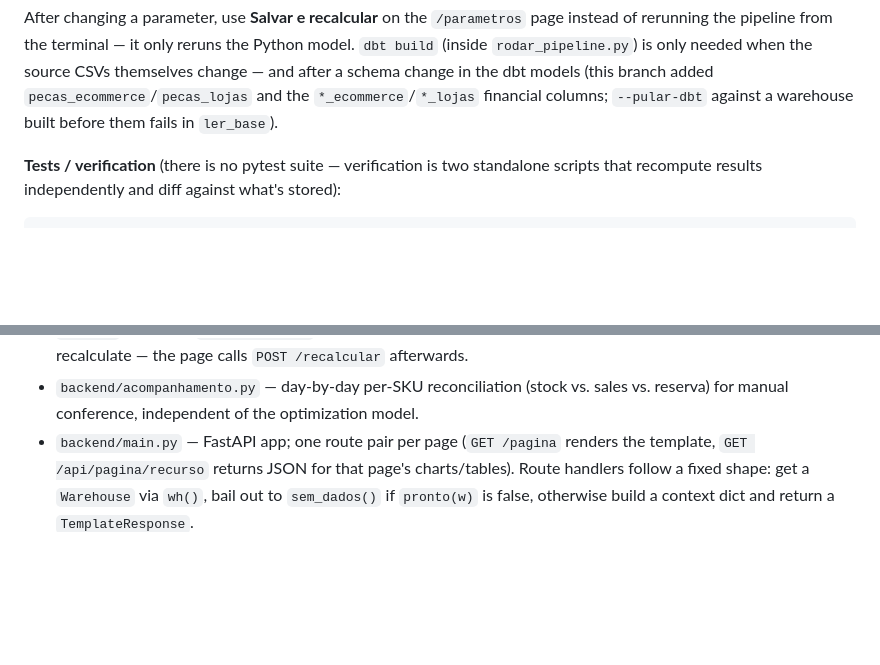
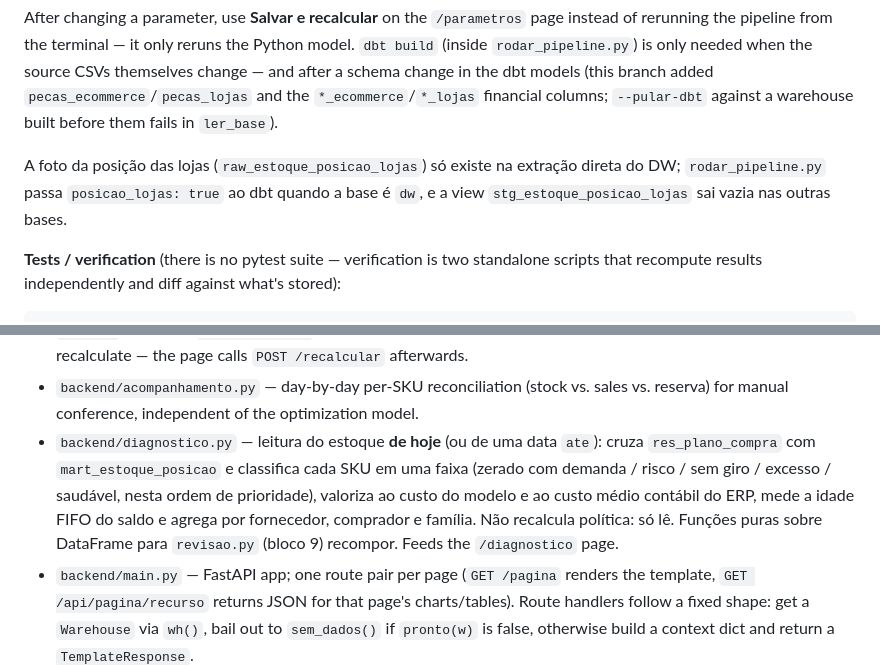
Before and after one commit to pierpartners/inventory_control, a Markdown page: CLAUDE.md, 2 parts joined by grey strips. GitHub-like rendering; blank space fills up the shorter version.

```diff
--- a/CLAUDE.md
+++ b/CLAUDE.md
@@ -34,6 +34,10 @@ rerunning the pipeline from the terminal — it only reruns the Python model. `d
 change in the dbt models (this branch added `pecas_ecommerce`/`pecas_lojas` and the
 `*_ecommerce`/`*_lojas` financial columns; `--pular-dbt` against a warehouse built before them
 fails in `ler_base`).
+
+A foto da posição das lojas (`raw_estoque_posicao_lojas`) só existe na extração direta do DW;
+`rodar_pipeline.py` passa `posicao_lojas: true` ao dbt quando a base é `dw`, e a view
+`stg_estoque_posicao_lojas` sai vazia nas outras bases.
 
 **Tests / verification** (there is no pytest suite — verification is two standalone scripts that
 recompute results independently and diff against what's stored):
@@ -121,6 +125,12 @@ A demanda é estimada por canal (`canal_demanda` = `ecommerce`|`lojas`, colunas
   not recalculate — the page calls `POST /recalcular` afterwards.
 - `backend/acompanhamento.py` — day-by-day per-SKU reconciliation (stock vs. sales vs. reserva)
   for manual conference, independent of the optimization model.
+- `backend/diagnostico.py` — leitura do estoque **de hoje** (ou de uma data `ate`): cruza
+  `res_plano_compra` com `mart_estoque_posicao` e classifica cada SKU em uma faixa
+  (zerado com demanda / risco / sem giro / excesso / saudável, nesta ordem de prioridade),
+  valoriza ao custo do modelo e ao custo médio contábil do ERP, mede a idade FIFO do saldo
+  e agrega por fornecedor, comprador e família. Não recalcula política: só lê. Funções puras
+  sobre DataFrame para `revisao.py` (bloco 9) recompor. Feeds the `/diagnostico` page.
 - `backend/main.py` — FastAPI app; one route pair per page (`GET /pagina` renders the template,
   `GET /api/pagina/recurso` returns JSON for that page's charts/tables). Route handlers follow a
   fixed shape: get a `Warehouse` via `wh()`, bail out to `sem_dados()` if `pronto(w)` is false,
```
Also changed, not shown: README.md (+12 -0 lines).
